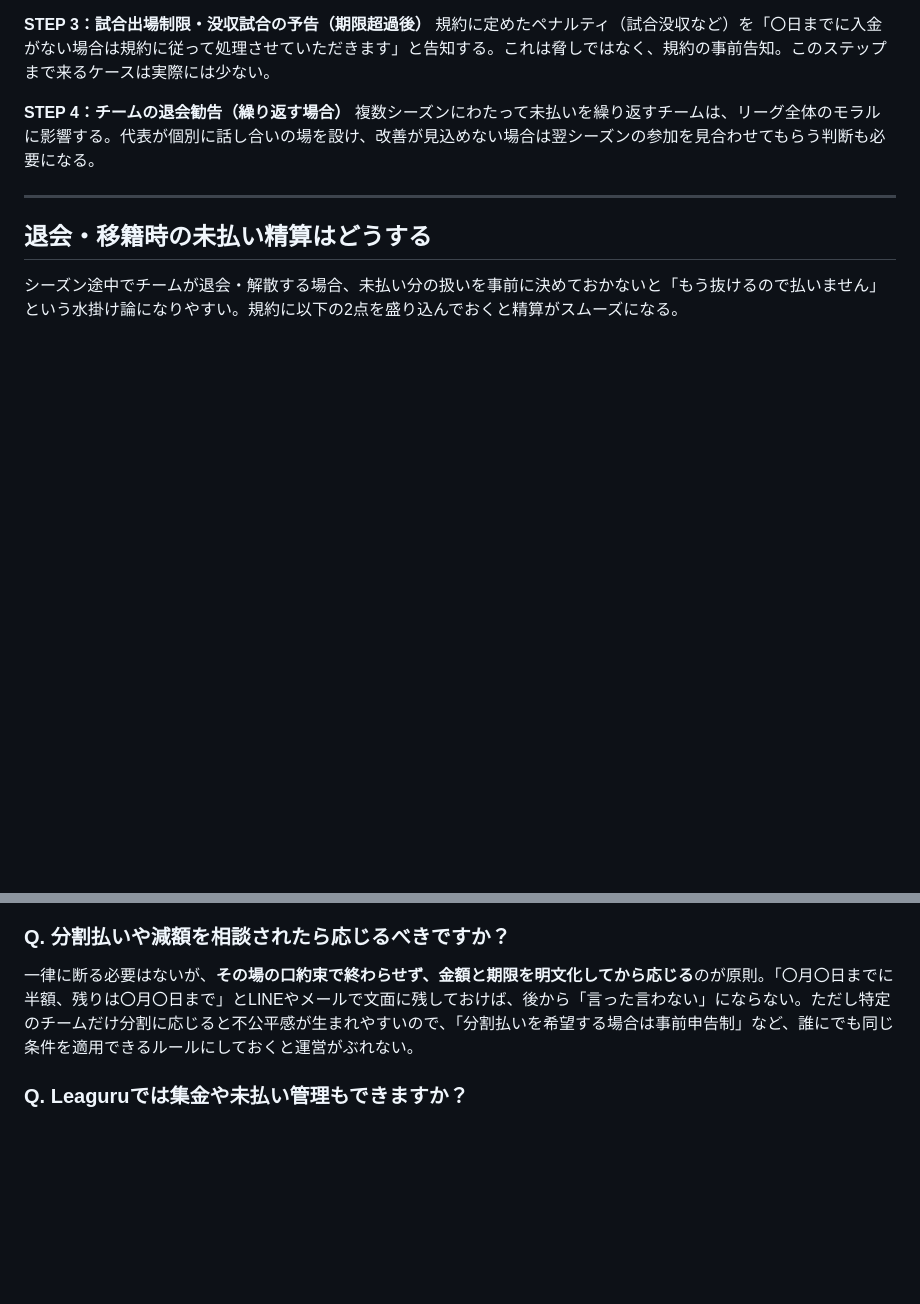
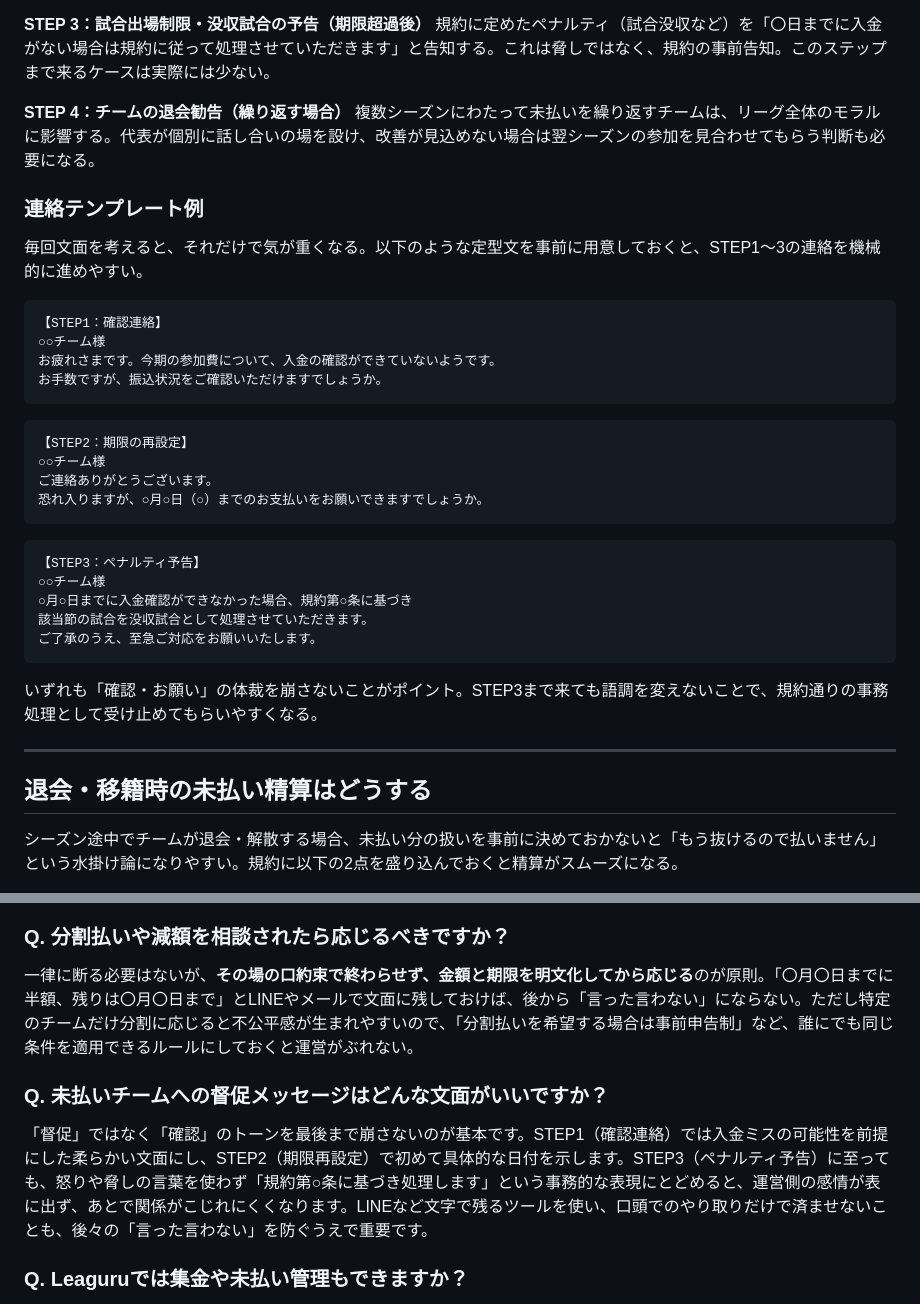
Before and after one commit to yohsuke1977/leaguru, a Markdown page: content/blog/participation-fee-collection-unpaid-measures.md, 2 parts joined by grey strips. GitHub-like rendering; blank space fills up the shorter version.

Commit message:
seo: participation-fee-collection-unpaid-measuresとrain-cancellation-decision-flowを加筆（督促テンプレート例・グラウンド返金FAQ）
- participation-fee: 未払い督促の連絡テンプレート例（STEP1〜3の文例）とFAQを追加
- rain-cancellation: 雨天中止時のグラウンド使用料返金に関するFAQを追加（参加費記事の積立枠へ内部リンク）

Co-Authored-By: Claude <noreply@anthropic.com>

````diff
--- a/content/blog/participation-fee-collection-unpaid-measures.md
+++ b/content/blog/participation-fee-collection-unpaid-measures.md
@@ -115,6 +115,34 @@ tags: [参加費, 集金, 未払い対策, リーグ運営]
 **STEP 4：チームの退会勧告（繰り返す場合）**
 複数シーズンにわたって未払いを繰り返すチームは、リーグ全体のモラルに影響する。代表が個別に話し合いの場を設け、改善が見込めない場合は翌シーズンの参加を見合わせてもらう判断も必要になる。
 
+### 連絡テンプレート例
+
+毎回文面を考えると、それだけで気が重くなる。以下のような定型文を事前に用意しておくと、STEP1〜3の連絡を機械的に進めやすい。
+
+```
+【STEP1：確認連絡】
+○○チーム様
+お疲れさまです。今期の参加費について、入金の確認ができていないようです。
+お手数ですが、振込状況をご確認いただけますでしょうか。
+```
+
+```
+【STEP2：期限の再設定】
+○○チーム様
+ご連絡ありがとうございます。
+恐れ入りますが、○月○日（○）までのお支払いをお願いできますでしょうか。
+```
+
+```
+【STEP3：ペナルティ予告】
+○○チーム様
+○月○日までに入金確認ができなかった場合、規約第○条に基づき
+該当節の試合を没収試合として処理させていただきます。
+ご了承のうえ、至急ご対応をお願いいたします。
+```
+
+いずれも「確認・お願い」の体裁を崩さないことがポイント。STEP3まで来ても語調を変えないことで、規約通りの事務処理として受け止めてもらいやすくなる。
+
 ---
 
 ## 退会・移籍時の未払い精算はどうする
@@ -158,6 +186,10 @@ tags: [参加費, 集金, 未払い対策, リーグ運営]
 
 一律に断る必要はないが、**その場の口約束で終わらせず、金額と期限を明文化してから応じる**のが原則。「〇月〇日までに半額、残りは〇月〇日まで」とLINEやメールで文面に残しておけば、後から「言った言わない」にならない。ただし特定のチームだけ分割に応じると不公平感が生まれやすいので、「分割払いを希望する場合は事前申告制」など、誰にでも同じ条件を適用できるルールにしておくと運営がぶれない。
 
+### Q. 未払いチームへの督促メッセージはどんな文面がいいですか？
+
+「督促」ではなく「確認」のトーンを最後まで崩さないのが基本です。STEP1（確認連絡）では入金ミスの可能性を前提にした柔らかい文面にし、STEP2（期限再設定）で初めて具体的な日付を示します。STEP3（ペナルティ予告）に至っても、怒りや脅しの言葉を使わず「規約第○条に基づき処理します」という事務的な表現にとどめると、運営側の感情が表に出ず、あとで関係がこじれにくくなります。LINEなど文字で残るツールを使い、口頭でのやり取りだけで済ませないことも、後々の「言った言わない」を防ぐうえで重要です。
+
 ### Q. Leaguruでは集金や未払い管理もできますか？
 
 Leaguruは試合日程・成績管理に加えて、チームごとの入金状況を記録・確認できる機能を備えています。銀行振込の入金確認後にステータスを更新して一覧で把握できるため、「誰から集めた・集めていない」を幹事全員がリアルタイムで共有しやすくなります。集金専任担当がいないリーグや、幹事が複数人いるリーグで特に使いやすい設計です。
````
Also changed, not shown: content/blog/rain-cancellation-decision-flow.md (+4 -0 lines).
